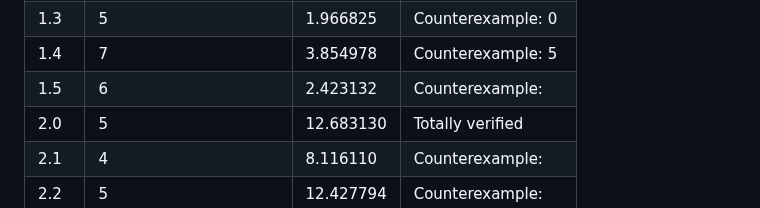
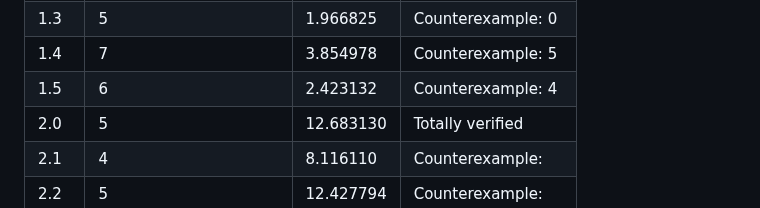
Before and after one commit to aabcliu/TBFV4J, a Markdown page: Experiment Result/Experiment_Result.md, the part around the change. Rendered like a GitHub page.

```diff
--- a/Experiment Result/Experiment_Result.md
+++ b/Experiment Result/Experiment_Result.md
@@ -6,7 +6,7 @@
 | 1.2   | 6                    | 2.832229  | Counterexample: -1    |
 | 1.3   | 5                    | 1.966825  | Counterexample:  0    |
 | 1.4   | 7                    | 3.854978  | Counterexample:  5    |
-| 1.5   | 6                    | 2.423132  | Counterexample:    |
+| 1.5   | 6                    | 2.423132  | Counterexample:  4    |
 | 2.0   | 5                    | 12.683130 | Totally verified  |
 | 2.1   | 4                    | 8.116110  | Counterexample:    |
 | 2.2   | 5                    | 12.427794 | Counterexample:    |
```
